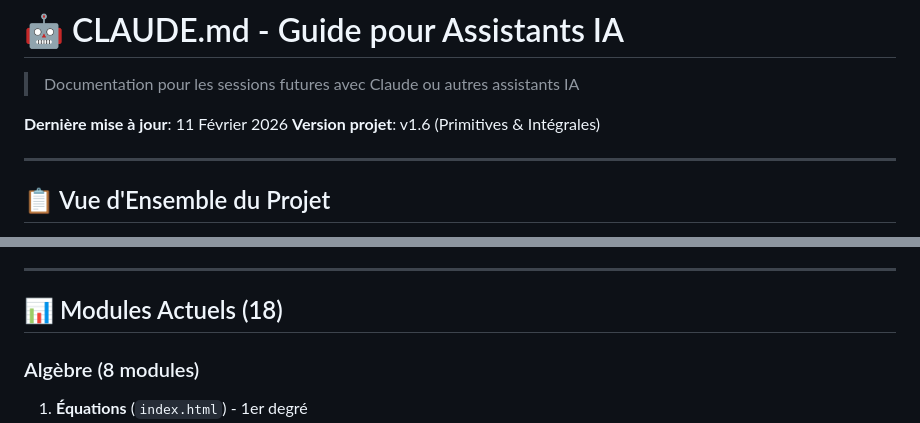
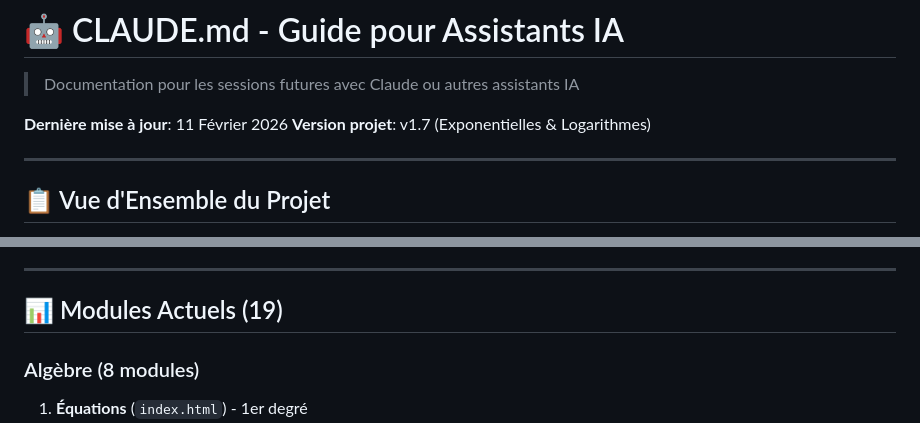
Before and after one commit to yyahige1/Website_Math, a Markdown page: CLAUDE.md, 2 parts joined by grey strips. Drawn GitHub-style.

```diff
--- a/CLAUDE.md
+++ b/CLAUDE.md
@@ -3,7 +3,7 @@
 > Documentation pour les sessions futures avec Claude ou autres assistants IA
 
 **Dernière mise à jour**: 11 Février 2026
-**Version projet**: v1.6 (Primitives & Intégrales)
+**Version projet**: v1.7 (Exponentielles & Logarithmes)
 
 ---
 
@@ -560,7 +561,7 @@ const v_align = signes_derivee[i] === '+' ? 'var-v-align-bottom' : 'var-v-align-
 
 ---
 
-## 📊 Modules Actuels (18)
+## 📊 Modules Actuels (19)
 
 ### Algèbre (8 modules)
 1. **Équations** (`index.html`) - 1er degré
```
Also changed, not shown: other parts of CLAUDE.md (+12 -10 lines).
